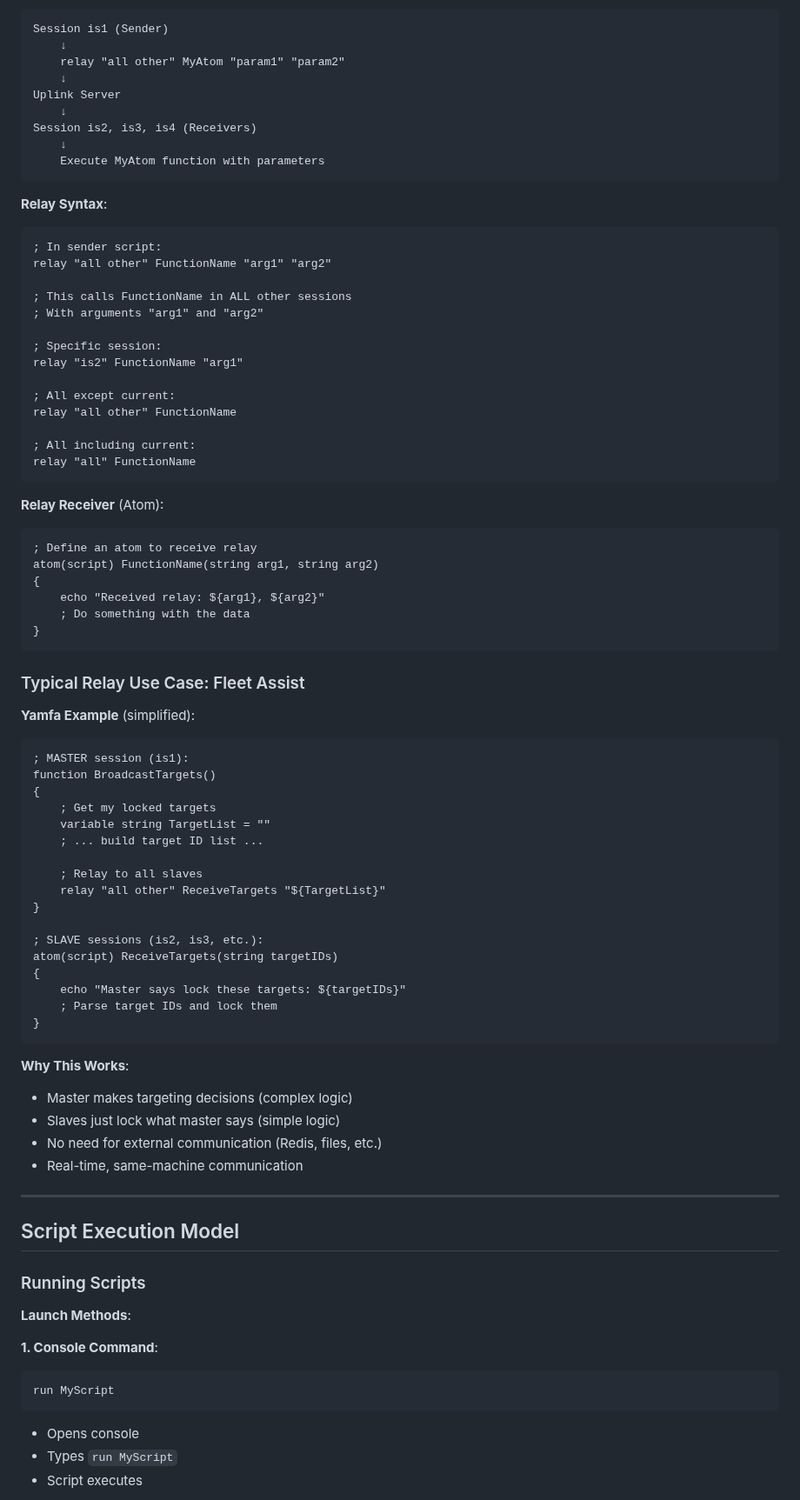
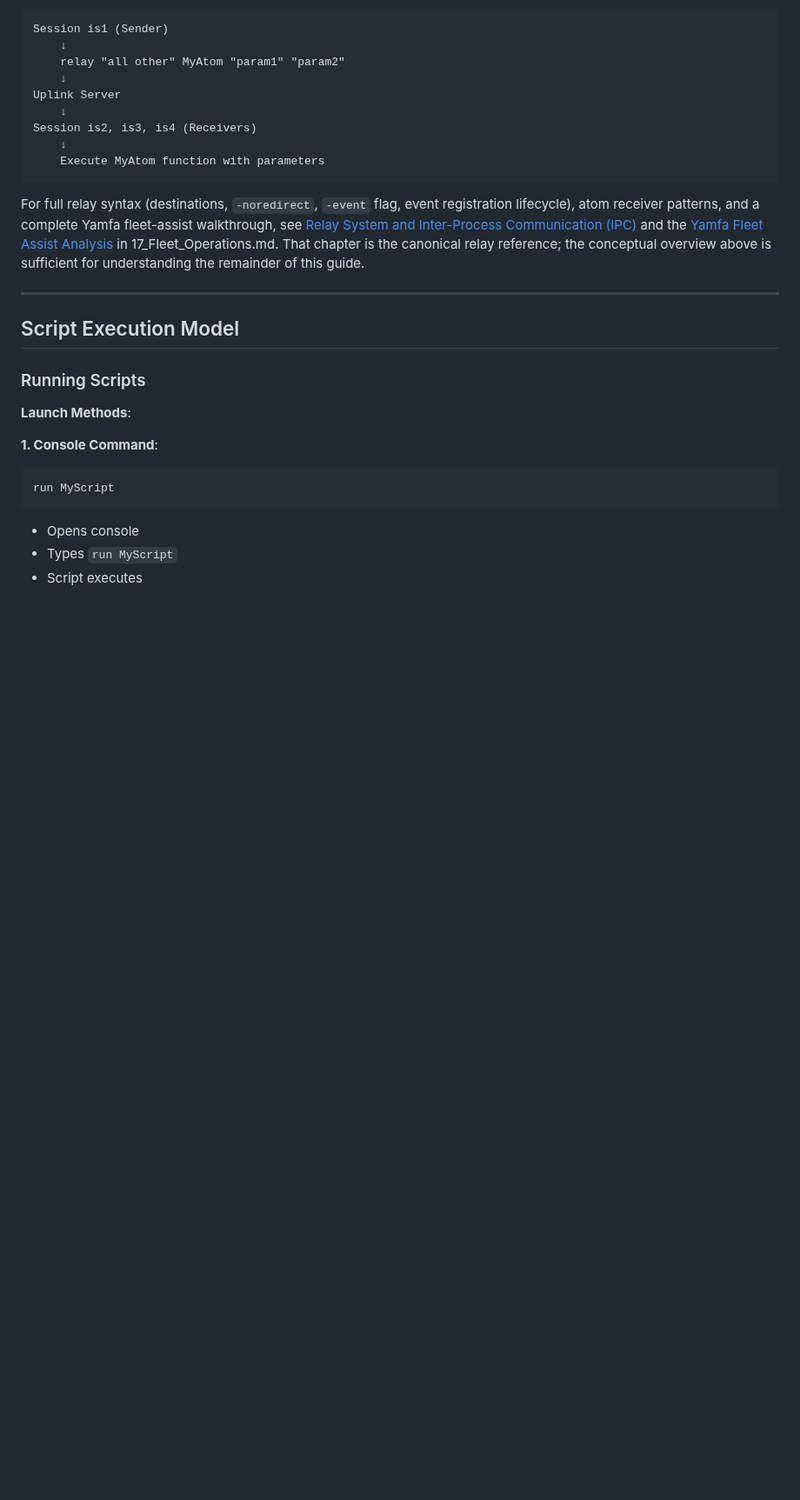
Before and after one commit to isxGames/isxDocs, a Markdown page: ISXEVE Scripting Guide/04_Core_Concepts.md, the part around the change. Shown at 87% size. Rendered like a GitHub page; blank space fills up the shorter version.

Commit message:
dedupe relay primer by cross-referencing 17_Fleet_Operations

````diff
--- a/ISXEVE Scripting Guide/04_Core_Concepts.md
+++ b/ISXEVE Scripting Guide/04_Core_Concepts.md
@@ -1627,62 +1627,7 @@ Session is2, is3, is4 (Receivers)
     Execute MyAtom function with parameters
 ```
 
-**Relay Syntax**:
-```lavishscript
-; In sender script:
-relay "all other" FunctionName "arg1" "arg2"
-
-; This calls FunctionName in ALL other sessions
-; With arguments "arg1" and "arg2"
-
-; Specific session:
-relay "is2" FunctionName "arg1"
-
-; All except current:
-relay "all other" FunctionName
-
-; All including current:
-relay "all" FunctionName
-```
-
-**Relay Receiver** (Atom):
-```lavishscript
-; Define an atom to receive relay
-atom(script) FunctionName(string arg1, string arg2)
-{
-    echo "Received relay: ${arg1}, ${arg2}"
-    ; Do something with the data
-}
-```
-
-### Typical Relay Use Case: Fleet Assist
-
-**Yamfa Example** (simplified):
-```lavishscript
-; MASTER session (is1):
-function BroadcastTargets()
-{
-    ; Get my locked targets
-    variable string TargetList = ""
-    ; ... build target ID list ...
-
-    ; Relay to all slaves
-    relay "all other" ReceiveTargets "${TargetList}"
-}
-
-; SLAVE sessions (is2, is3, etc.):
-atom(script) ReceiveTargets(string targetIDs)
-{
-    echo "Master says lock these targets: ${targetIDs}"
-    ; Parse target IDs and lock them
-}
-```
-
-**Why This Works**:
-- Master makes targeting decisions (complex logic)
-- Slaves just lock what master says (simple logic)
-- No need for external communication (Redis, files, etc.)
-- Real-time, same-machine communication
+For full relay syntax (destinations, `-noredirect`, `-event` flag, event registration lifecycle), atom receiver patterns, and a complete Yamfa fleet-assist walkthrough, see [Relay System and Inter-Process Communication (IPC)](17_Fleet_Operations.md#relay-system-and-inter-process-communication-ipc) and the [Yamfa Fleet Assist Analysis](17_Fleet_Operations.md#yamfa-fleet-assist-analysis) in 17_Fleet_Operations.md. That chapter is the canonical relay reference; the conceptual overview above is sufficient for understanding the remainder of this guide.
 
 ---
 
````
